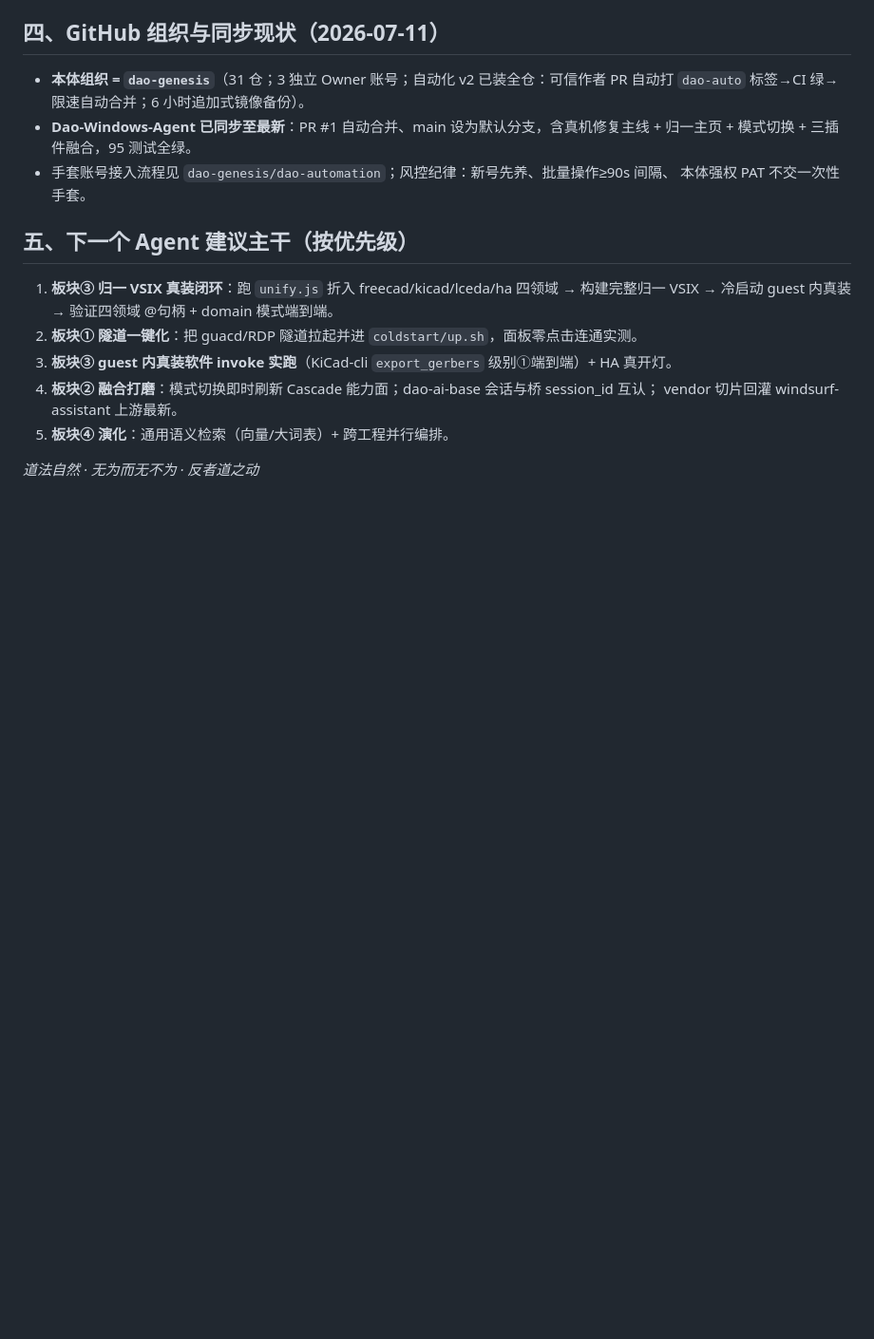
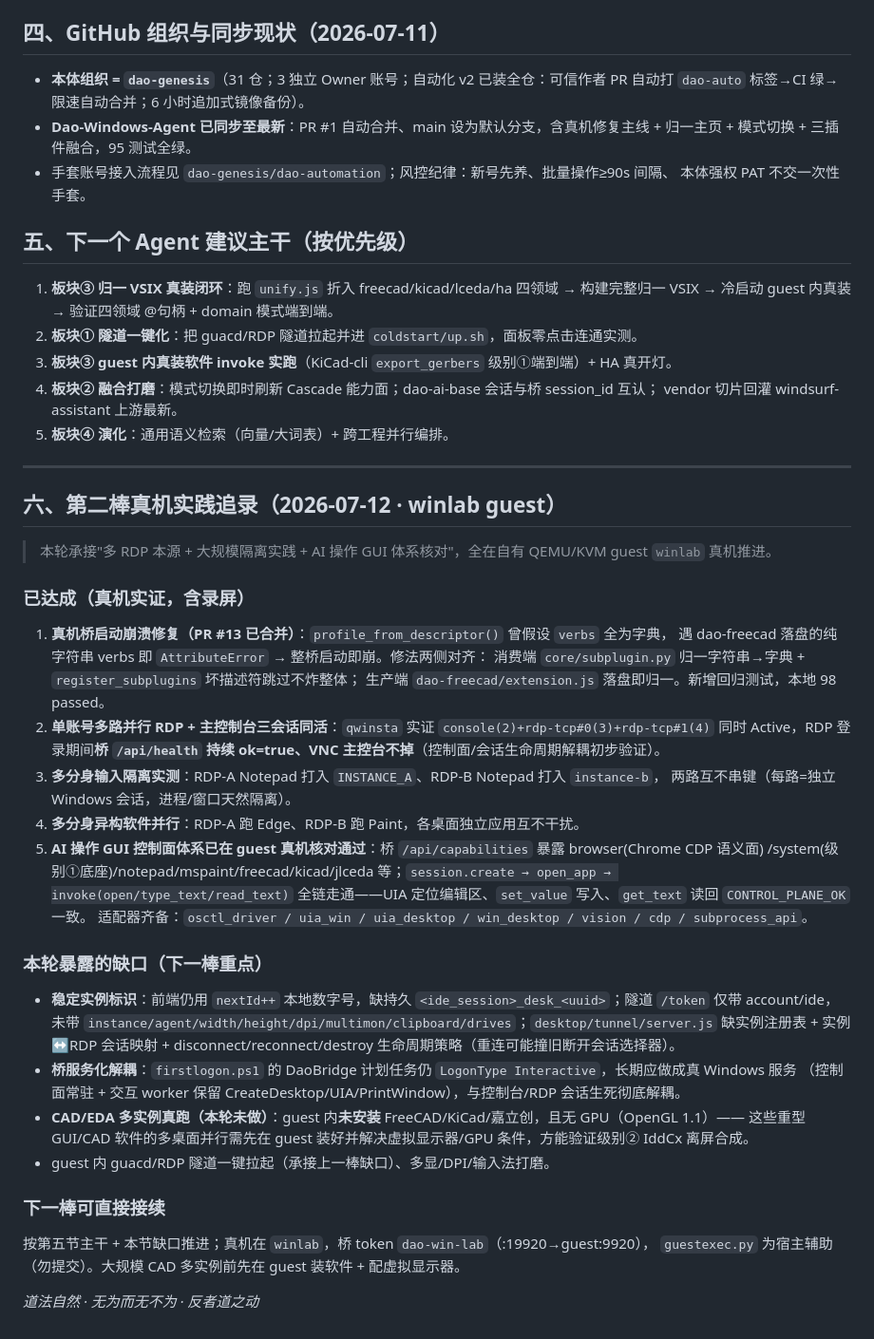
Before and after one commit to dao-genesis/Dao-Windows-Agent, a Markdown page: docs/接力棒-四大板块进度回溯.md, the part around the change. Shown at 95% size. Drawn GitHub-style; blank space fills up the shorter version.

Commit message:
接力棒追录：第二棒 winlab 真机实践成果与缺口交接（多RDP隔离+AI操作GUI控制面核对）
Co-Authored-By: Devin AI <158243242+devin-ai-integration[bot]@users.noreply.github.com>

```diff
--- a/docs/接力棒-四大板块进度回溯.md
+++ b/docs/接力棒-四大板块进度回溯.md
@@ -111,4 +111,39 @@ FreeCAD/KiCad/嘉立创/HA 等**专精领域 = 可插拔子板块**（类 VS Cod
    vendor 切片回灌 windsurf-assistant 上游最新。
 5. **板块④ 演化**：通用语义检索（向量/大词表）+ 跨工程并行编排。
 
+---
+
+## 六、第二棒真机实践追录（2026-07-12 · winlab guest）
+
+> 本轮承接"多 RDP 本源 + 大规模隔离实践 + AI 操作 GUI 体系核对"，全在自有 QEMU/KVM guest `winlab` 真机推进。
+
+### 已达成（真机实证，含录屏）
+1. **真机桥启动崩溃修复（PR #13 已合并）**：`profile_from_descriptor()` 曾假设 `verbs` 全为字典，
+   遇 dao-freecad 落盘的纯字符串 verbs 即 `AttributeError` → 整桥启动即崩。修法两侧对齐：
+   消费端 `core/subplugin.py` 归一字符串→字典 + `register_subplugins` 坏描述符跳过不炸整体；
+   生产端 `dao-freecad/extension.js` 落盘即归一。新增回归测试，本地 98 passed。
+2. **单账号多路并行 RDP + 主控制台三会话同活**：`qwinsta` 实证 `console(2)+rdp-tcp#0(3)+rdp-tcp#1(4)`
+   同时 Active，RDP 登录期间**桥 `/api/health` 持续 ok=true、VNC 主控台不掉**（控制面/会话生命周期解耦初步验证）。
+3. **多分身输入隔离实测**：RDP-A Notepad 打入 `INSTANCE_A`、RDP-B Notepad 打入 `instance-b`，
+   两路互不串键（每路=独立 Windows 会话，进程/窗口天然隔离）。
+4. **多分身异构软件并行**：RDP-A 跑 Edge、RDP-B 跑 Paint，各桌面独立应用互不干扰。
+5. **AI 操作 GUI 控制面体系已在 guest 真机核对通过**：桥 `/api/capabilities` 暴露 browser(Chrome CDP 语义面)
+   /system(级别①底座)/notepad/mspaint/freecad/kicad/jlceda 等；`session.create → open_app → invoke(open/type_text/read_text)`
+   全链走通——UIA 定位编辑区、`set_value` 写入、`get_text` 读回 `CONTROL_PLANE_OK` 一致。
+   适配器齐备：`osctl_driver / uia_win / uia_desktop / win_desktop / vision / cdp / subprocess_api`。
+
+### 本轮暴露的缺口（下一棒重点）
+- **稳定实例标识**：前端仍用 `nextId++` 本地数字号，缺持久 `<ide_session>_desk_<uuid>`；隧道 `/token`
+  仅带 account/ide，未带 `instance/agent/width/height/dpi/multimon/clipboard/drives`；`desktop/tunnel/server.js`
+  缺实例注册表 + 实例↔RDP 会话映射 + disconnect/reconnect/destroy 生命周期策略（重连可能撞旧断开会话选择器）。
+- **桥服务化解耦**：`firstlogon.ps1` 的 DaoBridge 计划任务仍 `LogonType Interactive`，长期应做成真 Windows 服务
+  （控制面常驻 + 交互 worker 保留 CreateDesktop/UIA/PrintWindow），与控制台/RDP 会话生死彻底解耦。
+- **CAD/EDA 多实例真跑（本轮未做）**：guest 内**未安装** FreeCAD/KiCad/嘉立创，且无 GPU（OpenGL 1.1）——
+  这些重型 GUI/CAD 软件的多桌面并行需先在 guest 装好并解决虚拟显示器/GPU 条件，方能验证级别② IddCx 离屏合成。
+- guest 内 guacd/RDP 隧道一键拉起（承接上一棒缺口）、多显/DPI/输入法打磨。
+
+### 下一棒可直接接续
+按第五节主干 + 本节缺口推进；真机在 `winlab`，桥 token `dao-win-lab`（:19920→guest:9920），
+`guestexec.py` 为宿主辅助（勿提交）。大规模 CAD 多实例前先在 guest 装软件 + 配虚拟显示器。
+
 *道法自然 · 无为而无不为 · 反者道之动*
```
